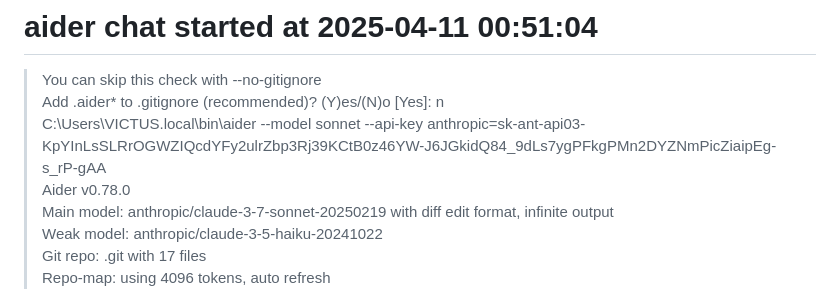
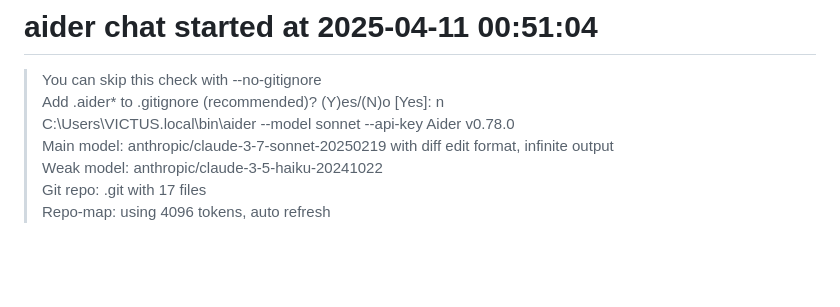
Before and after one commit to gintocg/webapp, a Markdown page: .aider.chat.history.md, the part around the change. GitHub-like rendering; blank space fills up the shorter version.

```diff
--- a/.aider.chat.history.md
+++ b/.aider.chat.history.md
@@ -3,7 +3,7 @@
 
 > You can skip this check with --no-gitignore
 > Add .aider* to .gitignore (recommended)? (Y)es/(N)o [Yes]: n
-> C:\Users\VICTUS\.local\bin\aider --model sonnet --api-key anthropic=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
+> C:\Users\VICTUS\.local\bin\aider --model sonnet --api-key
 > Aider v0.78.0
 > Main model: anthropic/claude-3-7-sonnet-20250219 with diff edit format, infinite output
 > Weak model: anthropic/claude-3-5-haiku-20241022
```
